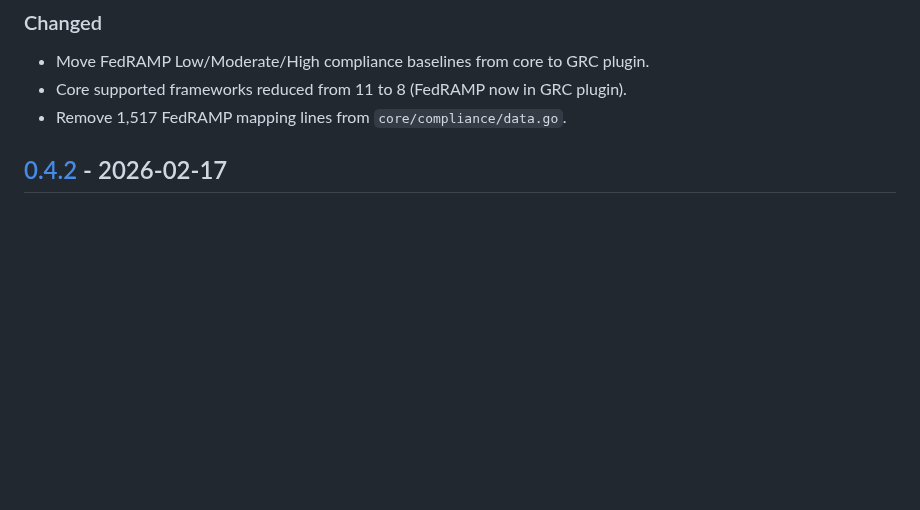
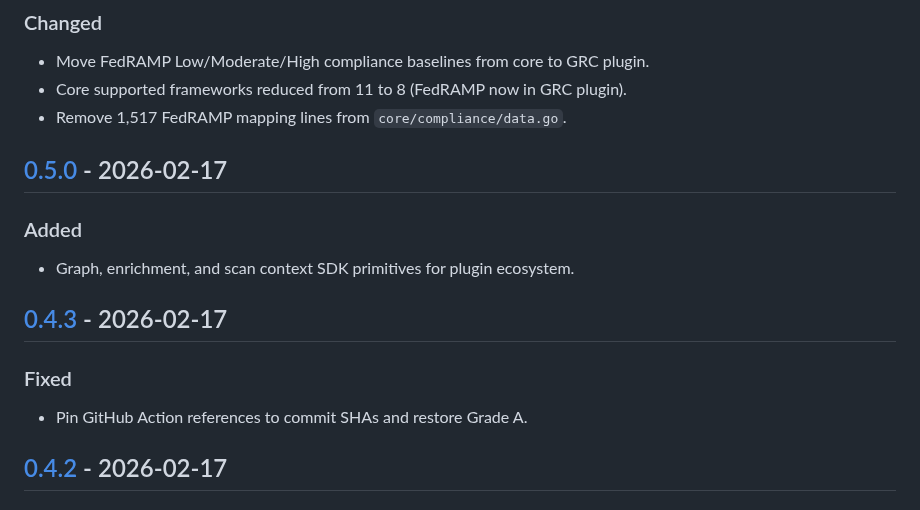
Before and after one commit to Nox-HQ/nox, a Markdown page: CHANGELOG.md, the part around one of its changes. Rendered like a GitHub page; blank space fills up the shorter version.

Commit message:
docs(changelog): backfill v0.4.3 and v0.5.0 release entries

```diff
--- a/CHANGELOG.md
+++ b/CHANGELOG.md
@@ -11,6 +11,16 @@ and this project adheres to [Semantic Versioning](https://semver.org/spec/v2.0.0
 - Move FedRAMP Low/Moderate/High compliance baselines from core to GRC plugin.
 - Core supported frameworks reduced from 11 to 8 (FedRAMP now in GRC plugin).
 - Remove 1,517 FedRAMP mapping lines from `core/compliance/data.go`.
+
+## [0.5.0] - 2026-02-17
+
+### Added
+- Graph, enrichment, and scan context SDK primitives for plugin ecosystem.
+
+## [0.4.3] - 2026-02-17
+
+### Fixed
+- Pin GitHub Action references to commit SHAs and restore Grade A.
 
 ## [0.4.2] - 2026-02-17
 
```
Also changed, not shown: other parts of CHANGELOG.md (+3 -1 lines).
